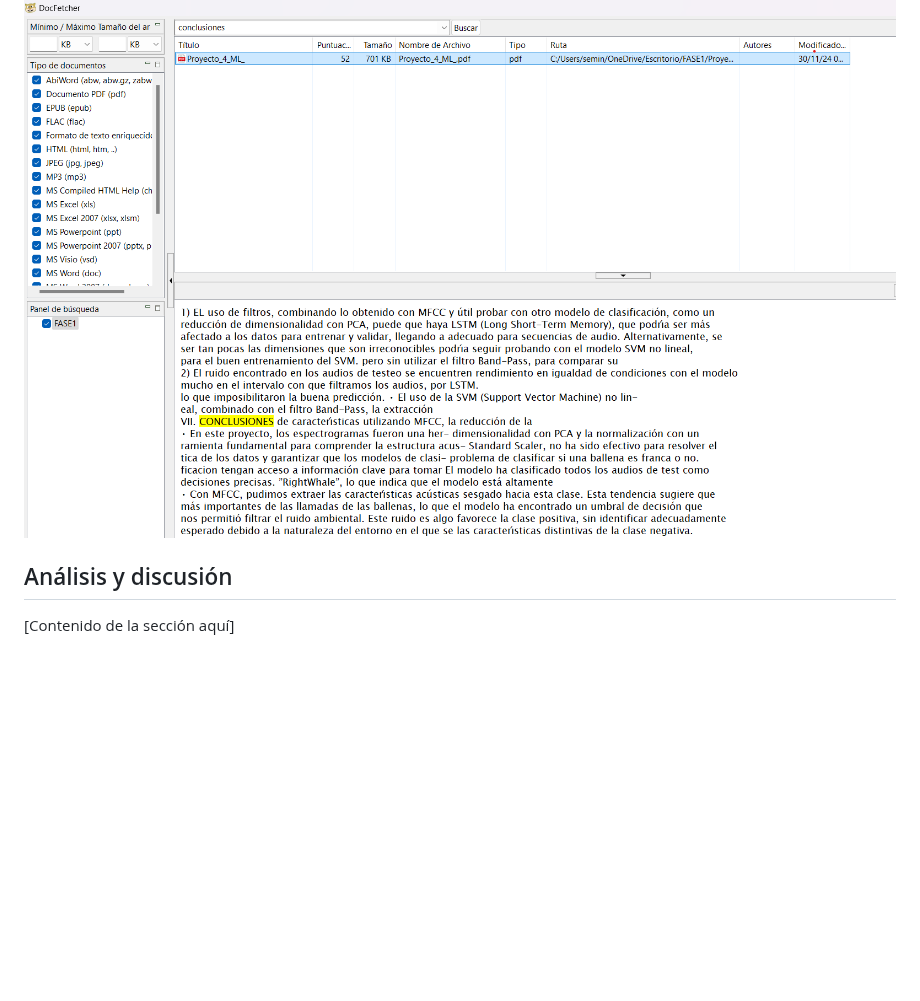
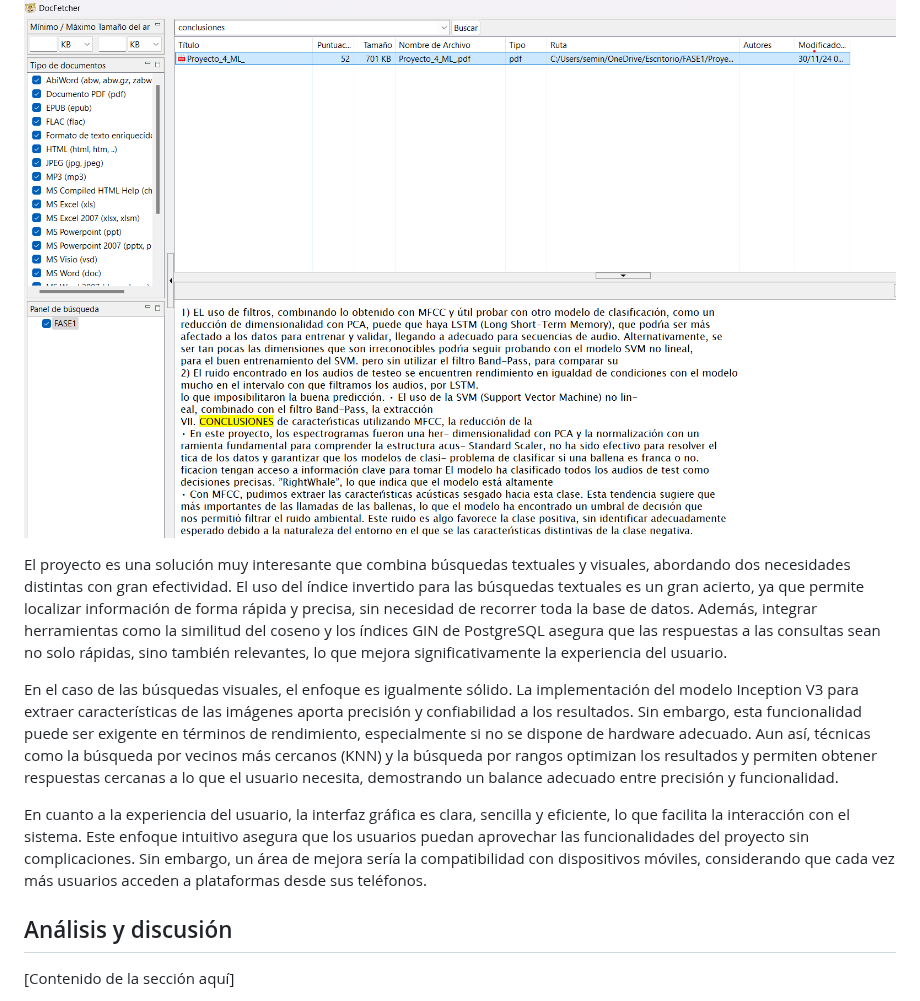
Before and after one commit to OmarUTEC/DataFusionDBll, a Markdown page: README.md, the part around the change. Drawn GitHub-style; blank space fills up the shorter version.

```diff
--- a/README.md
+++ b/README.md
@@ -468,6 +468,11 @@ manera más agradable y ordenada, lo que mejora la experiencia del usuario y hac
 ![Resultados de búsqueda](./screenshot/Doc_I.png)
 
 
+El proyecto es una solución muy interesante que combina búsquedas textuales y visuales, abordando dos necesidades distintas con gran efectividad. El uso del índice invertido para las búsquedas textuales es un gran acierto, ya que permite localizar información de forma rápida y precisa, sin necesidad de recorrer toda la base de datos. Además, integrar herramientas como la similitud del coseno y los índices GIN de PostgreSQL asegura que las respuestas a las consultas sean no solo rápidas, sino también relevantes, lo que mejora significativamente la experiencia del usuario.
+
+En el caso de las búsquedas visuales, el enfoque es igualmente sólido. La implementación del modelo Inception V3 para extraer características de las imágenes aporta precisión y confiabilidad a los resultados. Sin embargo, esta funcionalidad puede ser exigente en términos de rendimiento, especialmente si no se dispone de hardware adecuado. Aun así, técnicas como la búsqueda por vecinos más cercanos (KNN) y la búsqueda por rangos optimizan los resultados y permiten obtener respuestas cercanas a lo que el usuario necesita, demostrando un balance adecuado entre precisión y funcionalidad.
+
+En cuanto a la experiencia del usuario, la interfaz gráfica es clara, sencilla y eficiente, lo que facilita la interacción con el sistema. Este enfoque intuitivo asegura que los usuarios puedan aprovechar las funcionalidades del proyecto sin complicaciones. Sin embargo, un área de mejora sería la compatibilidad con dispositivos móviles, considerando que cada vez más usuarios acceden a plataformas desde sus teléfonos.
 
 
 ## Análisis y discusión
```
